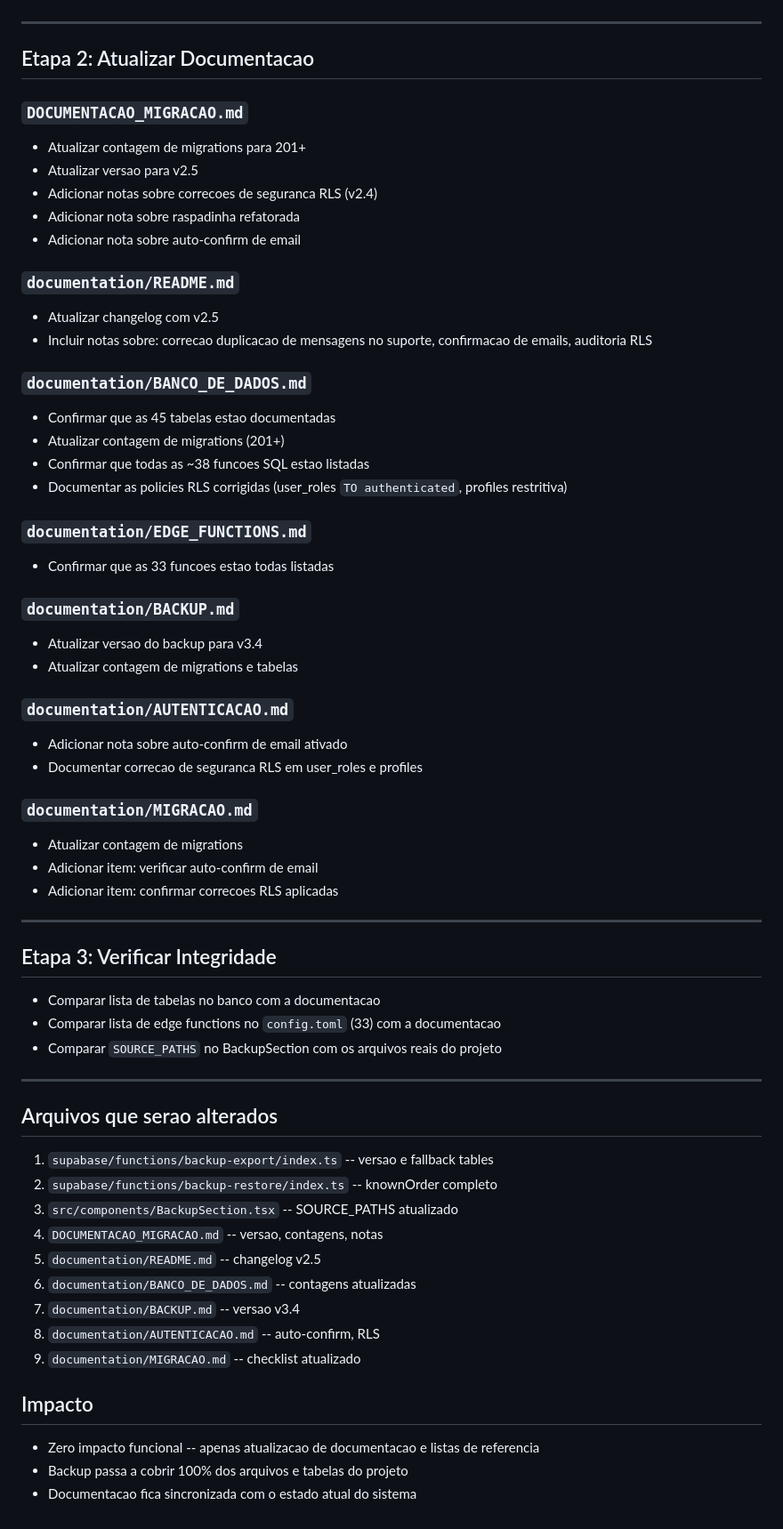
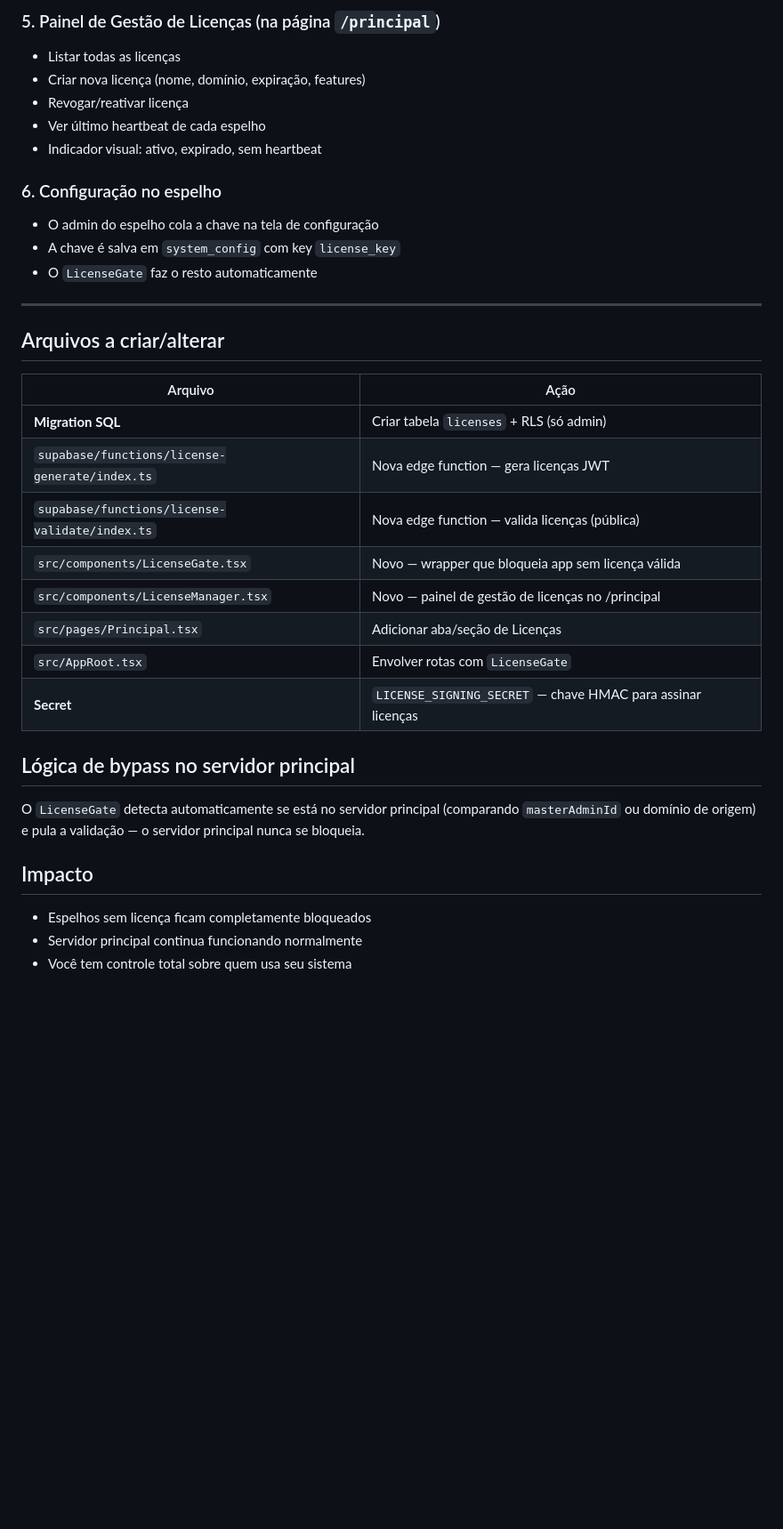
Before and after one commit to segredounlock/sync-start-magic, a Markdown page: .lovable/plan.md, the part around one of its changes. Shown at 89% size. Rendered like a GitHub page; blank space fills up the shorter version.

```diff
--- a/.lovable/plan.md
+++ b/.lovable/plan.md
@@ -23,63 +79,34 @@ O sistema possui 201 migrations SQL, 45 tabelas, 33 edge functions e 204+ arquiv
+### 5. Painel de Gestão de Licenças (na página `/principal`)
+- Listar todas as licenças
+- Criar nova licença (nome, domínio, expiração, features)
+- Revogar/reativar licença
+- Ver último heartbeat de cada espelho
+- Indicador visual: ativo, expirado, sem heartbeat
+
+### 6. Configuração no espelho
+- O admin do espelho cola a chave na tela de configuração
+- A chave é salva em `system_config` com key `license_key`
+- O `LicenseGate` faz o resto automaticamente
 
 ---
 
-## Etapa 2: Atualizar Documentacao
+## Arquivos a criar/alterar
 
-### `DOCUMENTACAO_MIGRACAO.md`
-- Atualizar contagem de migrations para 201+
-- Atualizar versao para v2.5
-- Adicionar notas sobre correcoes de seguranca RLS (v2.4)
-- Adicionar nota sobre raspadinha refatorada
-- Adicionar nota sobre auto-confirm de email
+| Arquivo | Ação |
+|---------|------|
+| **Migration SQL** | Criar tabela `licenses` + RLS (só admin) |
+| `supabase/functions/license-generate/index.ts` | Nova edge function — gera licenças JWT |
+| `supabase/functions/license-validate/index.ts` | Nova edge function — valida licenças (pública) |
+| `src/components/LicenseGate.tsx` | Novo — wrapper que bloqueia app sem licença válida |
+| `src/components/LicenseManager.tsx` | Novo — painel de gestão de licenças no /principal |
+| `src/pages/Principal.tsx` | Adicionar aba/seção de Licenças |
+| `src/AppRoot.tsx` | Envolver rotas com `LicenseGate` |
+| **Secret** | `LICENSE_SIGNING_SECRET` — chave HMAC para assinar licenças |
 
-### `documentation/README.md`
-- Atualizar changelog com v2.5
-- Incluir notas sobre: correcao duplicacao de mensagens no suporte, confirmacao de emails, auditoria RLS
-
-### `documentation/BANCO_DE_DADOS.md`
-- Confirmar que as 45 tabelas estao documentadas
-- Atualizar contagem de migrations (201+)
-- Confirmar que todas as ~38 funcoes SQL estao listadas
-- Documentar as policies RLS corrigidas (user_roles `TO authenticated`, profiles restritiva)
-
-### `documentation/EDGE_FUNCTIONS.md`
-- Confirmar que as 33 funcoes estao todas listadas
-
-### `documentation/BACKUP.md`
-- Atualizar versao do backup para v3.4
-- Atualizar contagem de migrations e tabelas
-
-### `documentation/AUTENTICACAO.md`
-- Adicionar nota sobre auto-confirm de email ativado
-- Documentar correcao de seguranca RLS em user_roles e profiles
-
-### `documentation/MIGRACAO.md`
-- Atualizar contagem de migrations
-- Adicionar item: verificar auto-confirm de email
-- Adicionar item: confirmar correcoes RLS aplicadas
-
----
-
-## Etapa 3: Verificar Integridade
-
-- Comparar lista de tabelas no banco com a documentacao
-- Comparar lista de edge functions no `config.toml` (33) com a documentacao
-- Comparar `SOURCE_PATHS` no BackupSection com os arquivos reais do projeto
-
----
-
-## Arquivos que serao alterados
-1. `supabase/functions/backup-export/index.ts` -- versao e fallback tables
-2. `supabase/functions/backup-restore/index.ts` -- knownOrder completo
-3. `src/components/BackupSection.tsx` -- SOURCE_PATHS atualizado
-4. `DOCUMENTACAO_MIGRACAO.md` -- versao, contagens, notas
-5. `documentation/README.md` -- changelog v2.5
-6. `documentation/BANCO_DE_DADOS.md` -- contagens atualizadas
-7. `documentation/BACKUP.md` -- versao v3.4
-8. `documentation/AUTENTICACAO.md` -- auto-confirm, RLS
-9. `documentation/MIGRACAO.md` -- checklist atualizado
+## Lógica de bypass no servidor principal
+O `LicenseGate` detecta automaticamente se está no servidor principal (comparando `masterAdminId` ou domínio de origem) e pula a validação — o servidor principal nunca se bloqueia.
 
 ## Impacto
-- Zero impacto funcional -- apenas atualizacao de documentacao e listas de referencia
-- Backup passa a cobrir 100% dos arquivos e tabelas do projeto
-- Documentacao fica sincronizada com o estado atual do sistema
+- Espelhos sem licença ficam completamente bloqueados
+- Servidor principal continua funcionando normalmente
+- Você tem controle total sobre quem usa seu sistema
```
Also changed, not shown: other parts of .lovable/plan.md (+69 -13 lines).
